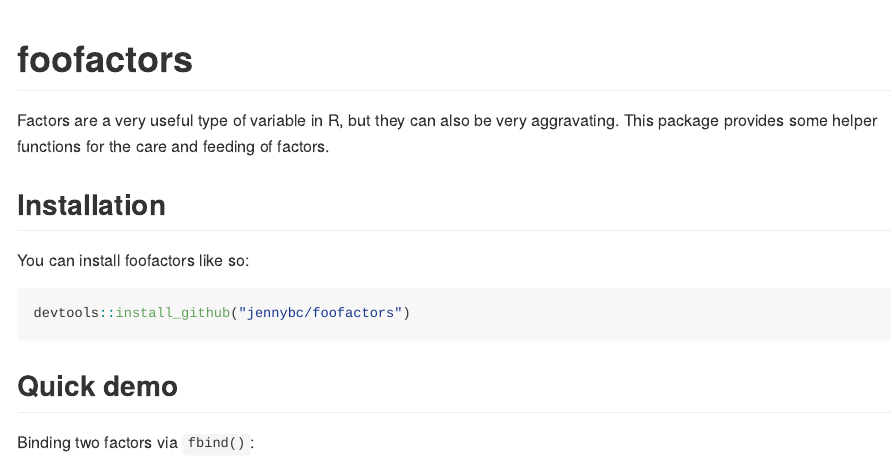
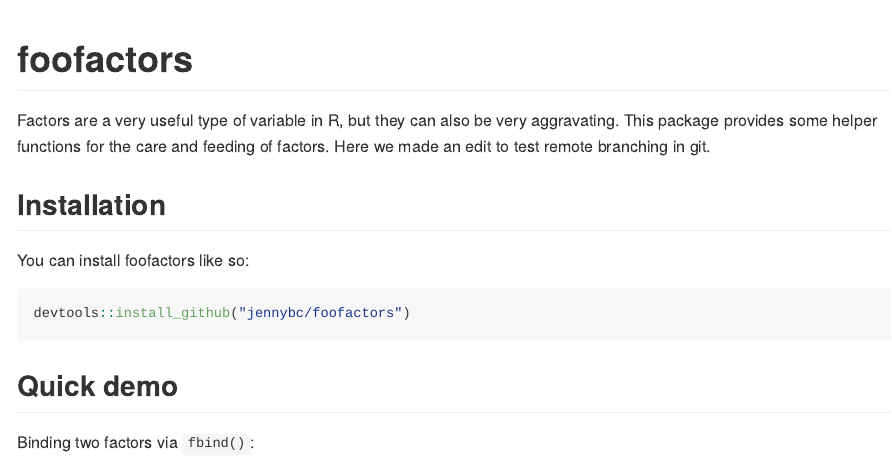
Before and after one commit to trahelyk/foofactors, an R Markdown document (README.Rmd): the page in a window 1100 px wide, from its top. Rendered offline with R 4.5, knitr and Pandoc, with nearby package versions.

Commit message:
Test of remote branches

```diff
--- a/README.Rmd
+++ b/README.Rmd
@@ -19,6 +19,7 @@ knitr::opts_chunk$set(
 <!-- badges: end -->
 
 Factors are a very useful type of variable in R, but they can also be very aggravating. This package provides some helper functions for the care and feeding of factors.
+Here we made an edit to test remote branching in git.
 
 ## Installation
 
```
